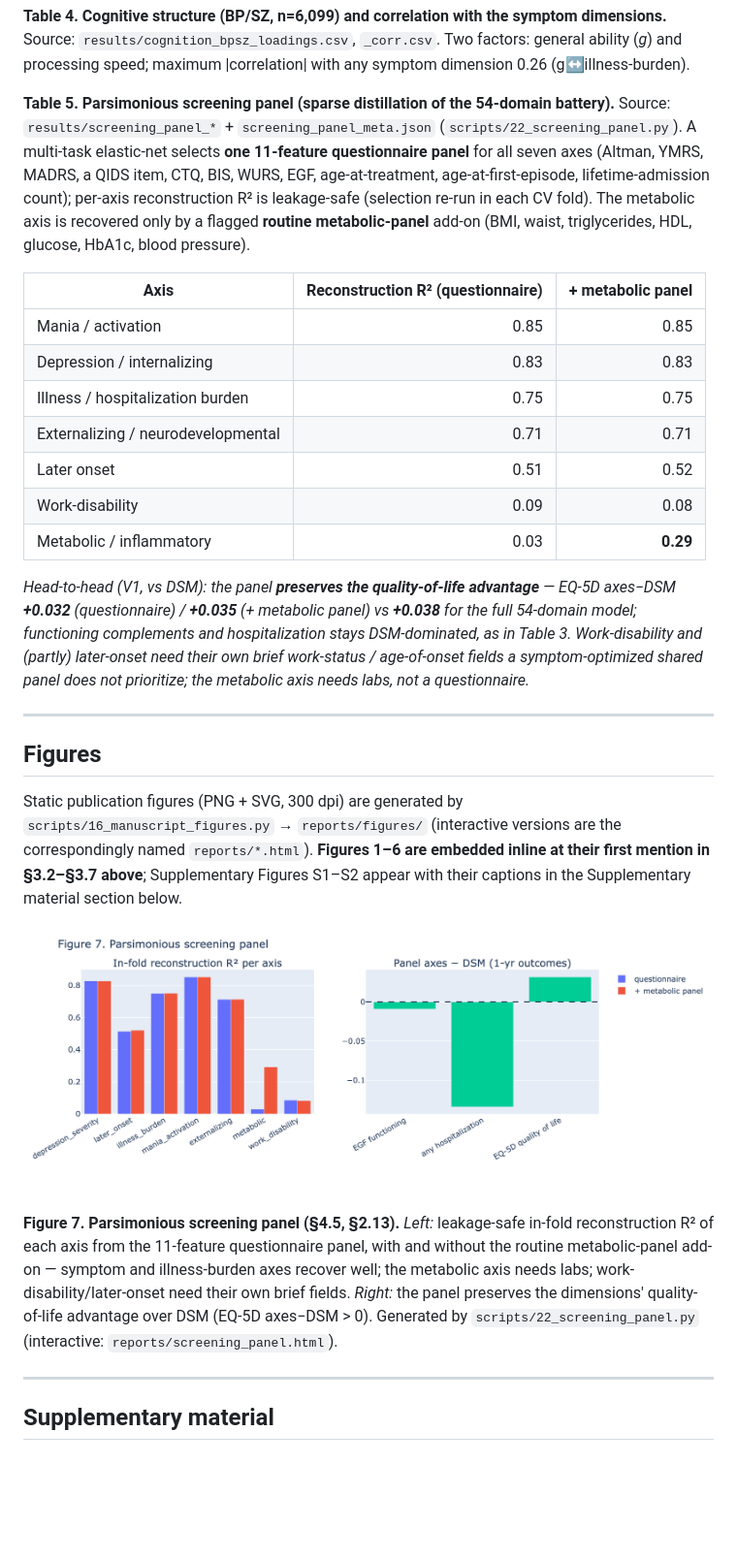
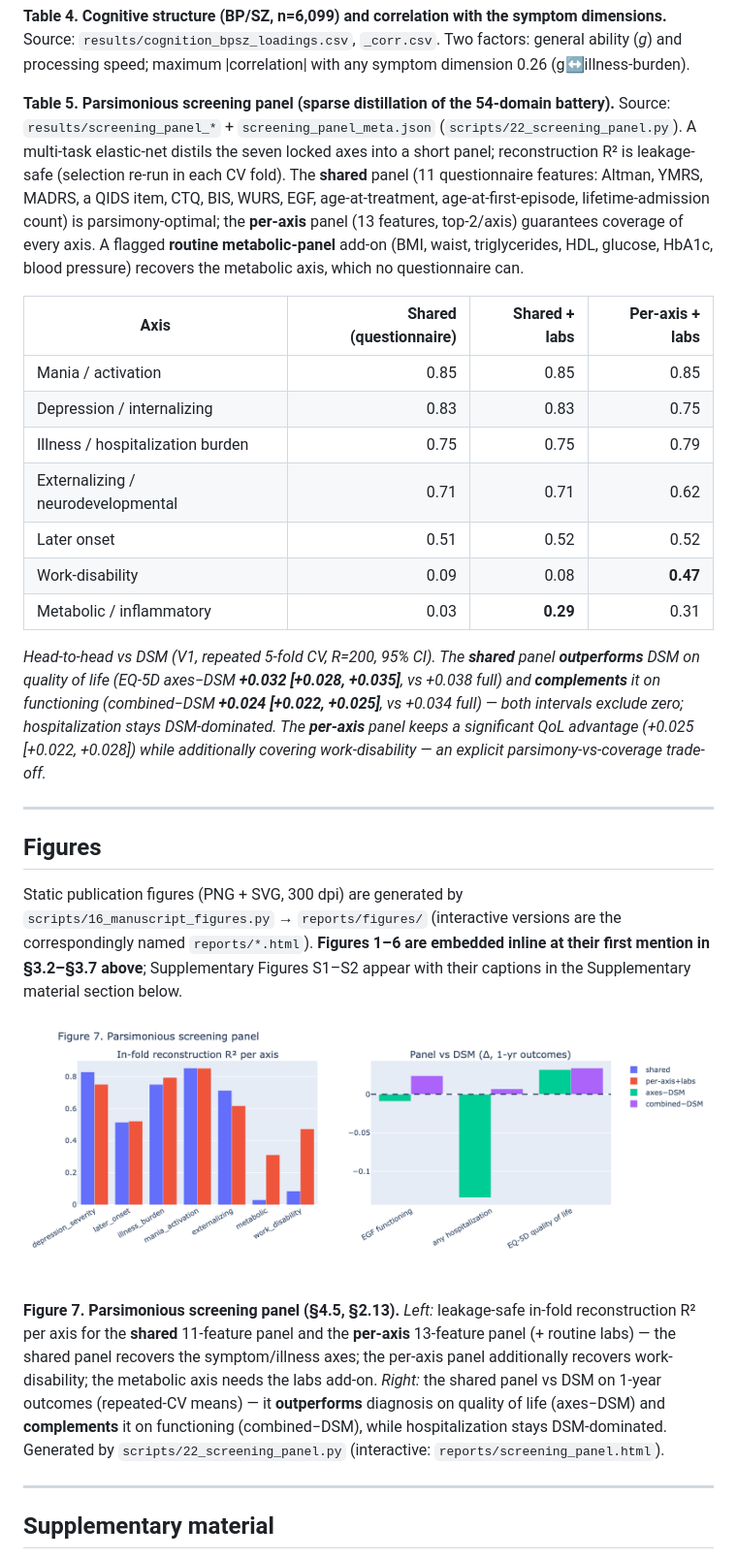
Before and after one commit to AndriiKulakovskyi/face-trans-diagnostic-phenotypes, a Markdown page: MANUSCRIPT.md, the part around one of its changes. Shown at 97% size. GitHub-like rendering; pictures changed too: reports/figures/fig7_screening_panel.png; blank space fills up the shorter version.

```diff
--- a/MANUSCRIPT.md
+++ b/MANUSCRIPT.md
@@ -1478,27 +1488,30 @@ dimension 0.26 (g↔illness-burden).
 
 **Table 5. Parsimonious screening panel (sparse distillation of the 54-domain battery).**
 Source: `results/screening_panel_*` + `screening_panel_meta.json` (`scripts/22_screening_panel.py`).
-A multi-task elastic-net selects **one 11-feature questionnaire panel** for all seven axes
-(Altman, YMRS, MADRS, a QIDS item, CTQ, BIS, WURS, EGF, age-at-treatment, age-at-first-episode,
-lifetime-admission count); per-axis reconstruction R² is leakage-safe (selection re-run in each CV
-fold). The metabolic axis is recovered only by a flagged **routine metabolic-panel** add-on (BMI,
-waist, triglycerides, HDL, glucose, HbA1c, blood pressure).
-
-| Axis | Reconstruction R² (questionnaire) | + metabolic panel |
-|---|--:|--:|
-| Mania / activation | 0.85 | 0.85 |
-| Depression / internalizing | 0.83 | 0.83 |
-| Illness / hospitalization burden | 0.75 | 0.75 |
-| Externalizing / neurodevelopmental | 0.71 | 0.71 |
-| Later onset | 0.51 | 0.52 |
-| Work-disability | 0.09 | 0.08 |
-| Metabolic / inflammatory | 0.03 | **0.29** |
-
-*Head-to-head (V1, vs DSM): the panel **preserves the quality-of-life advantage** — EQ-5D axes−DSM
-**+0.032** (questionnaire) / **+0.035** (+ metabolic panel) vs **+0.038** for the full 54-domain
-model; functioning complements and hospitalization stays DSM-dominated, as in Table 3. Work-disability
-and (partly) later-onset need their own brief work-status / age-of-onset fields a symptom-optimized
-shared panel does not prioritize; the metabolic axis needs labs, not a questionnaire.*
+A multi-task elastic-net distils the seven locked axes into a short panel; reconstruction R² is
+leakage-safe (selection re-run in each CV fold). The **shared** panel (11 questionnaire features:
+Altman, YMRS, MADRS, a QIDS item, CTQ, BIS, WURS, EGF, age-at-treatment, age-at-first-episode,
+lifetime-admission count) is parsimony-optimal; the **per-axis** panel (13 features, top-2/axis)
+guarantees coverage of every axis. A flagged **routine metabolic-panel** add-on (BMI, waist,
+triglycerides, HDL, glucose, HbA1c, blood pressure) recovers the metabolic axis, which no
+questionnaire can.
+
+| Axis | Shared (questionnaire) | Shared + labs | Per-axis + labs |
+|---|--:|--:|--:|
+| Mania / activation | 0.85 | 0.85 | 0.85 |
+| Depression / internalizing | 0.83 | 0.83 | 0.75 |
+| Illness / hospitalization burden | 0.75 | 0.75 | 0.79 |
+| Externalizing / neurodevelopmental | 0.71 | 0.71 | 0.62 |
+| Later onset | 0.51 | 0.52 | 0.52 |
+| Work-disability | 0.09 | 0.08 | **0.47** |
+| Metabolic / inflammatory | 0.03 | **0.29** | 0.31 |
+
+*Head-to-head vs DSM (V1, repeated 5-fold CV, R=200, 95% CI). The **shared** panel **outperforms**
+DSM on quality of life (EQ-5D axes−DSM **+0.032 [+0.028, +0.035]**, vs +0.038 full) and
+**complements** it on functioning (combined−DSM **+0.024 [+0.022, +0.025]**, vs +0.034 full) — both
+intervals exclude zero; hospitalization stays DSM-dominated. The **per-axis** panel keeps a
+significant QoL advantage (+0.025 [+0.022, +0.028]) while additionally covering work-disability — an
+explicit parsimony-vs-coverage trade-off.*
 
 ---
 
@@ -1513,11 +1526,12 @@ Supplementary material section below.
 ![Figure 7](reports/figures/fig7_screening_panel.png)
 
 **Figure 7. Parsimonious screening panel (§4.5, §2.13).** *Left:* leakage-safe in-fold
-reconstruction R² of each axis from the 11-feature questionnaire panel, with and without the
-routine metabolic-panel add-on — symptom and illness-burden axes recover well; the metabolic axis
-needs labs; work-disability/later-onset need their own brief fields. *Right:* the panel preserves
-the dimensions' quality-of-life advantage over DSM (EQ-5D axes−DSM > 0). Generated by
-`scripts/22_screening_panel.py` (interactive: `reports/screening_panel.html`).
+reconstruction R² per axis for the **shared** 11-feature panel and the **per-axis** 13-feature panel
+(+ routine labs) — the shared panel recovers the symptom/illness axes; the per-axis panel
+additionally recovers work-disability; the metabolic axis needs the labs add-on. *Right:* the shared
+panel vs DSM on 1-year outcomes (repeated-CV means) — it **outperforms** diagnosis on quality of
+life (axes−DSM) and **complements** it on functioning (combined−DSM), while hospitalization stays
+DSM-dominated. Generated by `scripts/22_screening_panel.py` (interactive: `reports/screening_panel.html`).
 
 ---
 
```
Also changed, not shown: other parts of MANUSCRIPT.md (+24 -14 lines), FINDINGS.md (+7 -5 lines), LABBOOK.md (+7 -0 lines), 7 other files.
